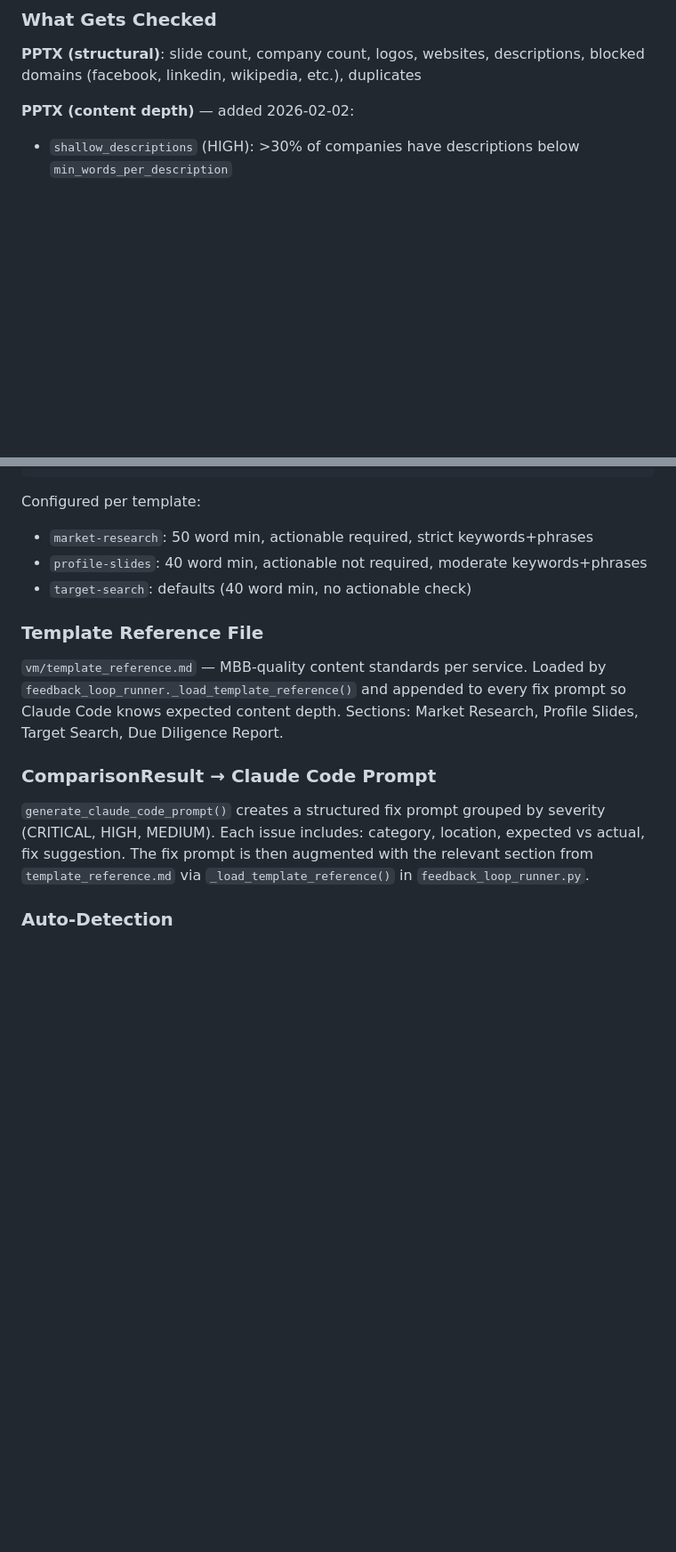
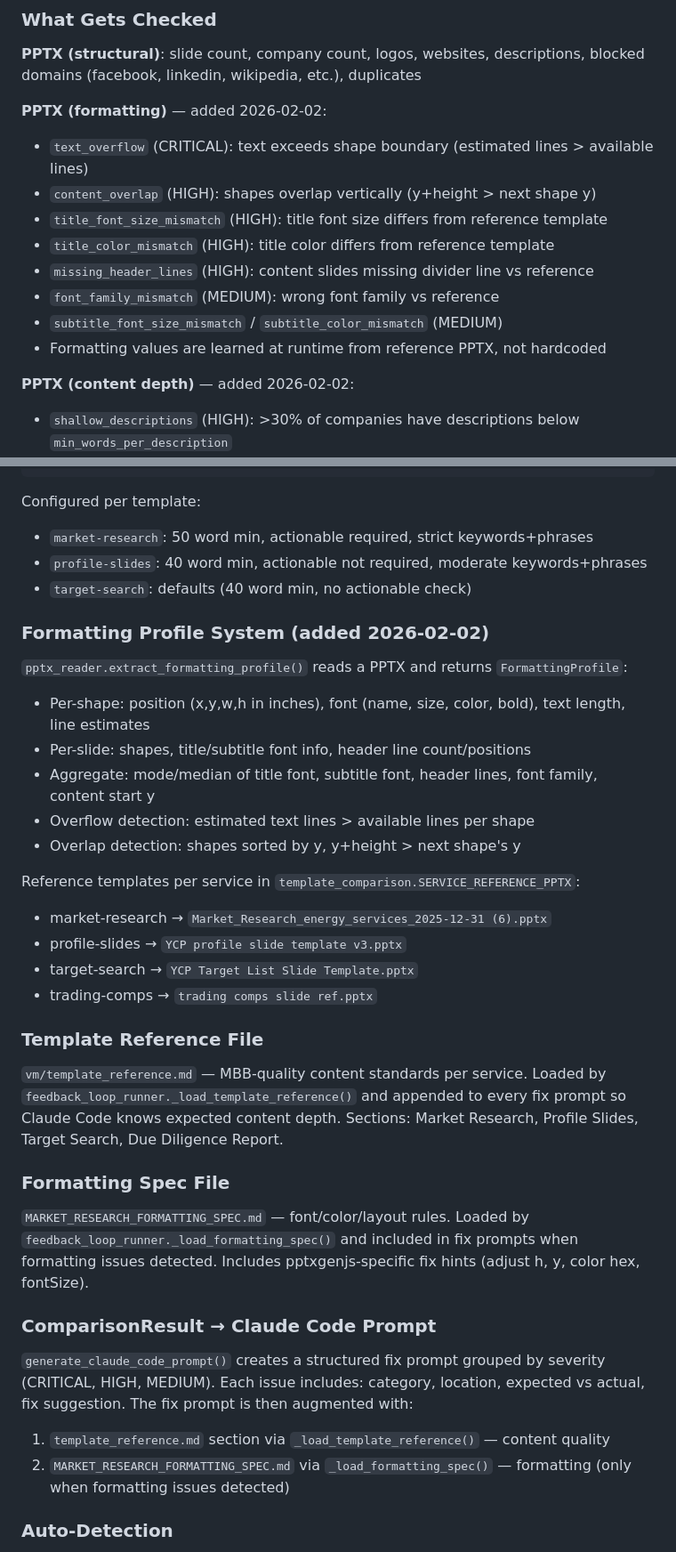
Before and after one commit to xvasjack/xvasjack.github.io, a Markdown page: ai-computer-agent/PROJECT_KNOWLEDGE.md, 2 parts joined by grey strips. Shown at 89% size. GitHub-like rendering; blank space fills up the shorter version.

Commit message:
Update: PROJECT_KNOWLEDGE.md with formatting check system docs
Co-Authored-By: Claude Opus 4.5 <noreply@anthropic.com>

```diff
--- a/ai-computer-agent/PROJECT_KNOWLEDGE.md
+++ b/ai-computer-agent/PROJECT_KNOWLEDGE.md
@@ -230,6 +230,16 @@ Uses LRU dict (max 100 entries) keyed by SHA256 of sorted issues. When same issu
 
 **PPTX (structural)**: slide count, company count, logos, websites, descriptions, blocked domains (facebook, linkedin, wikipedia, etc.), duplicates
 
+**PPTX (formatting)** — added 2026-02-02:
+- `text_overflow` (CRITICAL): text exceeds shape boundary (estimated lines > available lines)
+- `content_overlap` (HIGH): shapes overlap vertically (y+height > next shape y)
+- `title_font_size_mismatch` (HIGH): title font size differs from reference template
+- `title_color_mismatch` (HIGH): title color differs from reference template
+- `missing_header_lines` (HIGH): content slides missing divider line vs reference
+- `font_family_mismatch` (MEDIUM): wrong font family vs reference
+- `subtitle_font_size_mismatch` / `subtitle_color_mismatch` (MEDIUM)
+- Formatting values are learned at runtime from reference PPTX, not hardcoded
+
 **PPTX (content depth)** — added 2026-02-02:
 - `shallow_descriptions` (HIGH): >30% of companies have descriptions below `min_words_per_description`
 - `thin_slides` (HIGH): >30% of content slides have fewer than `min_content_paragraphs` text blocks
@@ -255,13 +265,34 @@ Configured per template:
 - `profile-slides`: 40 word min, actionable not required, moderate keywords+phrases
 - `target-search`: defaults (40 word min, no actionable check)
 
+### Formatting Profile System (added 2026-02-02)
+
+`pptx_reader.extract_formatting_profile()` reads a PPTX and returns `FormattingProfile`:
+- Per-shape: position (x,y,w,h in inches), font (name, size, color, bold), text length, line estimates
+- Per-slide: shapes, title/subtitle font info, header line count/positions
+- Aggregate: mode/median of title font, subtitle font, header lines, font family, content start y
+- Overflow detection: estimated text lines > available lines per shape
+- Overlap detection: shapes sorted by y, y+height > next shape's y
+
+Reference templates per service in `template_comparison.SERVICE_REFERENCE_PPTX`:
+- market-research → `Market_Research_energy_services_2025-12-31 (6).pptx`
+- profile-slides → `YCP profile slide template v3.pptx`
+- target-search → `YCP Target List Slide Template.pptx`
+- trading-comps → `trading comps slide ref.pptx`
+
 ### Template Reference File
 
 `vm/template_reference.md` — MBB-quality content standards per service. Loaded by `feedback_loop_runner._load_template_reference()` and appended to every fix prompt so Claude Code knows expected content depth. Sections: Market Research, Profile Slides, Target Search, Due Diligence Report.
 
+### Formatting Spec File
+
+`MARKET_RESEARCH_FORMATTING_SPEC.md` — font/color/layout rules. Loaded by `feedback_loop_runner._load_formatting_spec()` and included in fix prompts when formatting issues detected. Includes pptxgenjs-specific fix hints (adjust h, y, color hex, fontSize).
+
 ### ComparisonResult → Claude Code Prompt
 
-`generate_claude_code_prompt()` creates a structured fix prompt grouped by severity (CRITICAL, HIGH, MEDIUM). Each issue includes: category, location, expected vs actual, fix suggestion. The fix prompt is then augmented with the relevant section from `template_reference.md` via `_load_template_reference()` in `feedback_loop_runner.py`.
+`generate_claude_code_prompt()` creates a structured fix prompt grouped by severity (CRITICAL, HIGH, MEDIUM). Each issue includes: category, location, expected vs actual, fix suggestion. The fix prompt is then augmented with:
+1. `template_reference.md` section via `_load_template_reference()` — content quality
+2. `MARKET_RESEARCH_FORMATTING_SPEC.md` via `_load_formatting_spec()` — formatting (only when formatting issues detected)
 
 ### Auto-Detection
 
```
Also changed, not shown: other parts of ai-computer-agent/PROJECT_KNOWLEDGE.md (+1 -1 lines).
